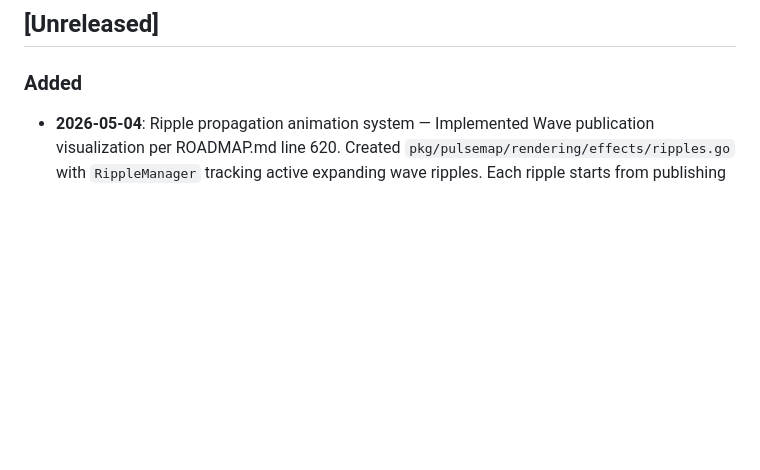
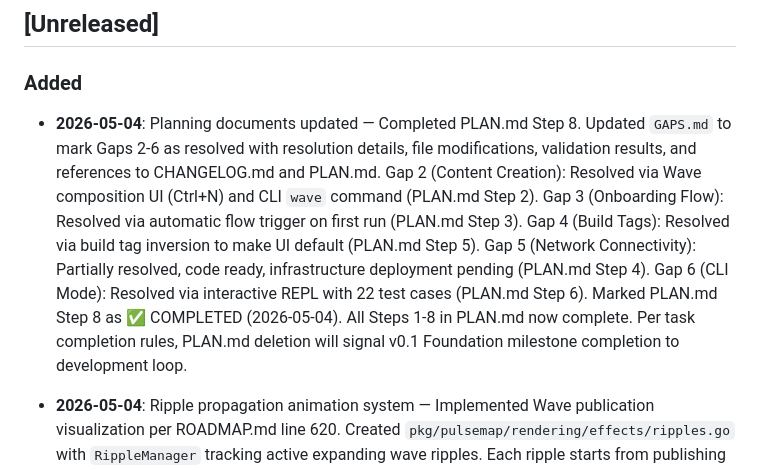
Before and after one commit to opd-ai/murmur, a Markdown page: CHANGELOG.md, the part around the change. Drawn GitHub-style; blank space fills up the shorter version.

```diff
--- a/CHANGELOG.md
+++ b/CHANGELOG.md
@@ -8,6 +8,8 @@ and this project adheres to [Semantic Versioning](https://semver.org/spec/v2.0.0
 ## [Unreleased]
 
 ### Added
+
+- **2026-05-04**: Planning documents updated — Completed PLAN.md Step 8. Updated `GAPS.md` to mark Gaps 2-6 as resolved with resolution details, file modifications, validation results, and references to CHANGELOG.md and PLAN.md. Gap 2 (Content Creation): Resolved via Wave composition UI (Ctrl+N) and CLI `wave` command (PLAN.md Step 2). Gap 3 (Onboarding Flow): Resolved via automatic flow trigger on first run (PLAN.md Step 3). Gap 4 (Build Tags): Resolved via build tag inversion to make UI default (PLAN.md Step 5). Gap 5 (Network Connectivity): Partially resolved, code ready, infrastructure deployment pending (PLAN.md Step 4). Gap 6 (CLI Mode): Resolved via interactive REPL with 22 test cases (PLAN.md Step 6). Marked PLAN.md Step 8 as ✅ COMPLETED (2026-05-04). All Steps 1-8 in PLAN.md now complete. Per task completion rules, PLAN.md deletion will signal v0.1 Foundation milestone completion to development loop.
 
 - **2026-05-04**: Ripple propagation animation system — Implemented Wave publication visualization per ROADMAP.md line 620. Created `pkg/pulsemap/rendering/effects/ripples.go` with `RippleManager` tracking active expanding wave ripples. Each ripple starts from publishing node origin, expands at 200 px/s to 500px max radius, fades with distance, and uses publishing node's base color per DESIGN_DOCUMENT.md. Added `Ripple` struct with OriginX/Y, StartTime, Color, MaxRadius, Speed, Width fields. RippleManager provides `AddRipple(x, y, color)`, `Update()` (prunes expired ripples), `Draw(dst)` (renders all active ripples with ripple.kage shader), `Count()`, and `Clear()` methods. Thread-safe with sync.RWMutex for concurrent access during Wave bursts. Created `ripples_stub.go` for test builds. Added `ripples_test.go` with 8 comprehensive tests validating lifecycle, expiration, concurrent access, and graceful nil-shader handling. All tests pass (`go test -tags=test -race ./pkg/pulsemap/rendering/effects`). Wiring into game loop deferred to separate integration task. Partially resolves ROADMAP.md "Ripple propagation animation" (implementation complete, game loop integration pending).
 
```
Also changed, not shown: GAPS.md (+57 -77 lines), PLAN.md (+3 -1 lines).
